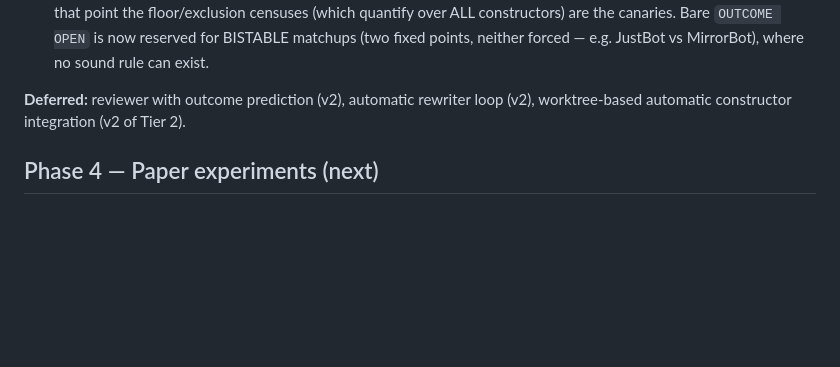
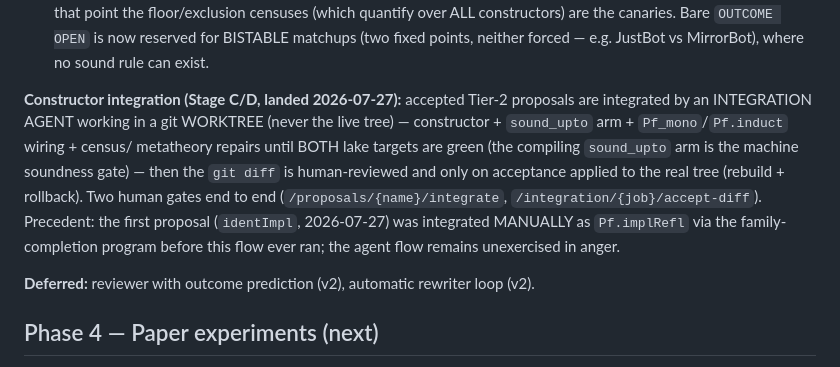
Before and after one commit to ColombanD/open-source-game-theory, a Markdown page: CLAUDE.md, the part around the change. Drawn GitHub-style; blank space fills up the shorter version.

Commit message:
docs: CLAUDE.md — constructor integration is implemented, not deferred
The worktree-based integration agent (Stage C/D, two human gates) landed
in d35e003 on 2026-07-27 but CLAUDE.md still listed it as deferred v2
work. Document the flow and the identImpl precedent (integrated manually
as Pf.implRefl before the agent flow ever ran).

Co-Authored-By: Claude Fable 5 <noreply@anthropic.com>

```diff
--- a/CLAUDE.md
+++ b/CLAUDE.md
@@ -239,8 +239,18 @@ iff `exclude_bots` is empty — the eval harness never mutates the library):
 Bare `OUTCOME OPEN` is now reserved for BISTABLE matchups (two fixed points, neither forced —
 e.g. JustBot vs MirrorBot), where no sound rule can exist.
 
-**Deferred:** reviewer with outcome prediction (v2), automatic rewriter loop (v2),
-worktree-based automatic constructor integration (v2 of Tier 2).
+**Constructor integration (Stage C/D, landed 2026-07-27):** accepted Tier-2 proposals
+are integrated by an INTEGRATION AGENT working in a git WORKTREE (never the live
+tree) — constructor + `sound_upto` arm + `Pf_mono`/`Pf.induct` wiring + census/
+metatheory repairs until BOTH lake targets are green (the compiling `sound_upto` arm
+is the machine soundness gate) — then the `git diff` is human-reviewed and only on
+acceptance applied to the real tree (rebuild + rollback). Two human gates end to end
+(`/proposals/{name}/integrate`, `/integration/{job}/accept-diff`). Precedent: the
+first proposal (`identImpl`, 2026-07-27) was integrated MANUALLY as `Pf.implRefl`
+via the family-completion program before this flow ever ran; the agent flow remains
+unexercised in anger.
+
+**Deferred:** reviewer with outcome prediction (v2), automatic rewriter loop (v2).
 
 ## Phase 4 — Paper experiments (next)
 
```
